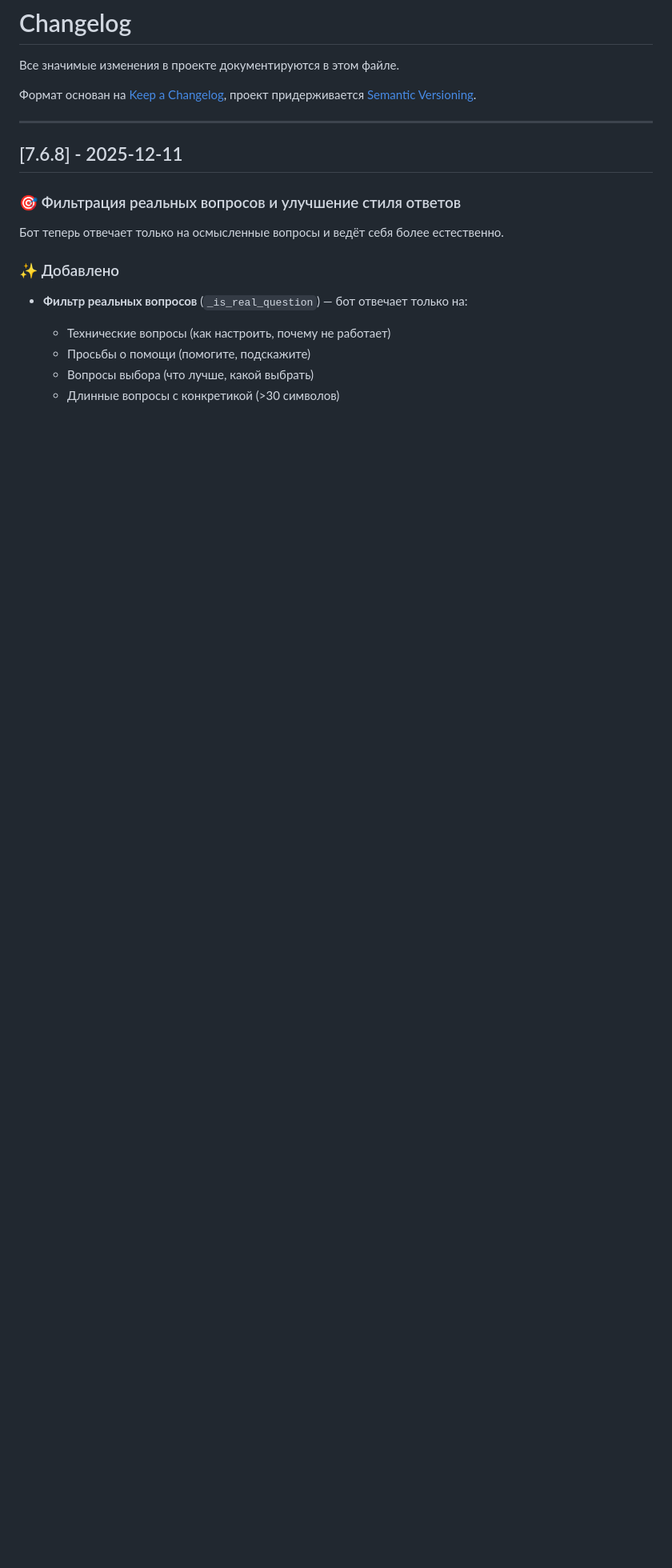
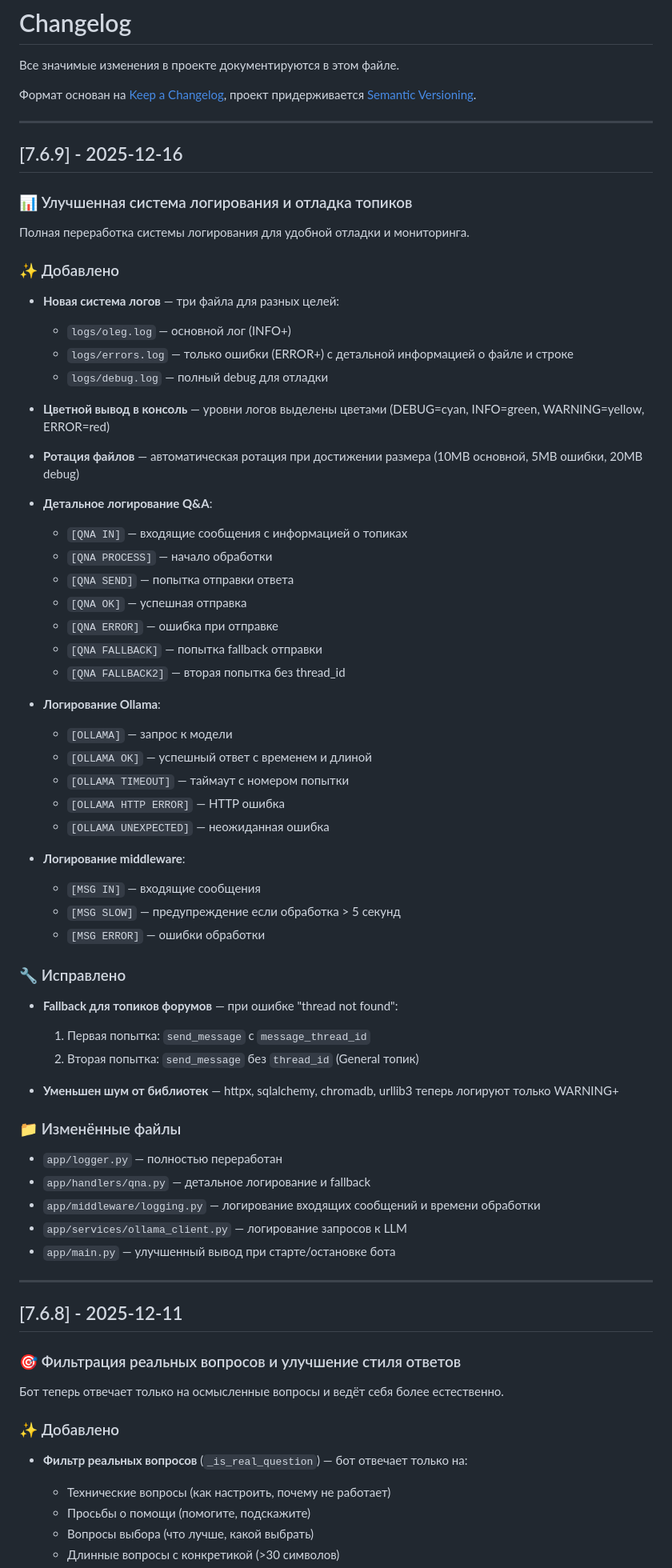
Before and after one commit to bobberdolle1/Project-OLEG, a Markdown page: CHANGELOG.md, the part around the change. Shown: that part at 80% size. Drawn GitHub-style; blank space fills up the shorter version.

Commit message:
docs: обновлён CHANGELOG для v7.6.9 - система логирования

```diff
--- a/CHANGELOG.md
+++ b/CHANGELOG.md
@@ -4,6 +4,62 @@
 
 Формат основан на [Keep a Changelog](https://keepachangelog.com/ru/1.0.0/),
 проект придерживается [Semantic Versioning](https://semver.org/lang/ru/).
+
+---
+
+## [7.6.9] - 2025-12-16
+
+### 📊 Улучшенная система логирования и отладка топиков
+
+Полная переработка системы логирования для удобной отладки и мониторинга.
+
+### ✨ Добавлено
+
+- **Новая система логов** — три файла для разных целей:
+  - `logs/oleg.log` — основной лог (INFO+)
+  - `logs/errors.log` — только ошибки (ERROR+) с детальной информацией о файле и строке
+  - `logs/debug.log` — полный debug для отладки
+
+- **Цветной вывод в консоль** — уровни логов выделены цветами (DEBUG=cyan, INFO=green, WARNING=yellow, ERROR=red)
+
+- **Ротация файлов** — автоматическая ротация при достижении размера (10MB основной, 5MB ошибки, 20MB debug)
+
+- **Детальное логирование Q&A**:
+  - `[QNA IN]` — входящие сообщения с информацией о топиках
+  - `[QNA PROCESS]` — начало обработки
+  - `[QNA SEND]` — попытка отправки ответа
+  - `[QNA OK]` — успешная отправка
+  - `[QNA ERROR]` — ошибка при отправке
+  - `[QNA FALLBACK]` — попытка fallback отправки
+  - `[QNA FALLBACK2]` — вторая попытка без thread_id
+
+- **Логирование Ollama**:
+  - `[OLLAMA]` — запрос к модели
+  - `[OLLAMA OK]` — успешный ответ с временем и длиной
+  - `[OLLAMA TIMEOUT]` — таймаут с номером попытки
+  - `[OLLAMA HTTP ERROR]` — HTTP ошибка
+  - `[OLLAMA UNEXPECTED]` — неожиданная ошибка
+
+- **Логирование middleware**:
+  - `[MSG IN]` — входящие сообщения
+  - `[MSG SLOW]` — предупреждение если обработка > 5 секунд
+  - `[MSG ERROR]` — ошибки обработки
+
+### 🔧 Исправлено
+
+- **Fallback для топиков форумов** — при ошибке "thread not found":
+  1. Первая попытка: `send_message` с `message_thread_id`
+  2. Вторая попытка: `send_message` без `thread_id` (General топик)
+
+- **Уменьшен шум от библиотек** — httpx, sqlalchemy, chromadb, urllib3 теперь логируют только WARNING+
+
+### 📁 Изменённые файлы
+
+- `app/logger.py` — полностью переработан
+- `app/handlers/qna.py` — детальное логирование и fallback
+- `app/middleware/logging.py` — логирование входящих сообщений и времени обработки
+- `app/services/ollama_client.py` — логирование запросов к LLM
+- `app/main.py` — улучшенный вывод при старте/остановке бота
 
 ---
 
```
